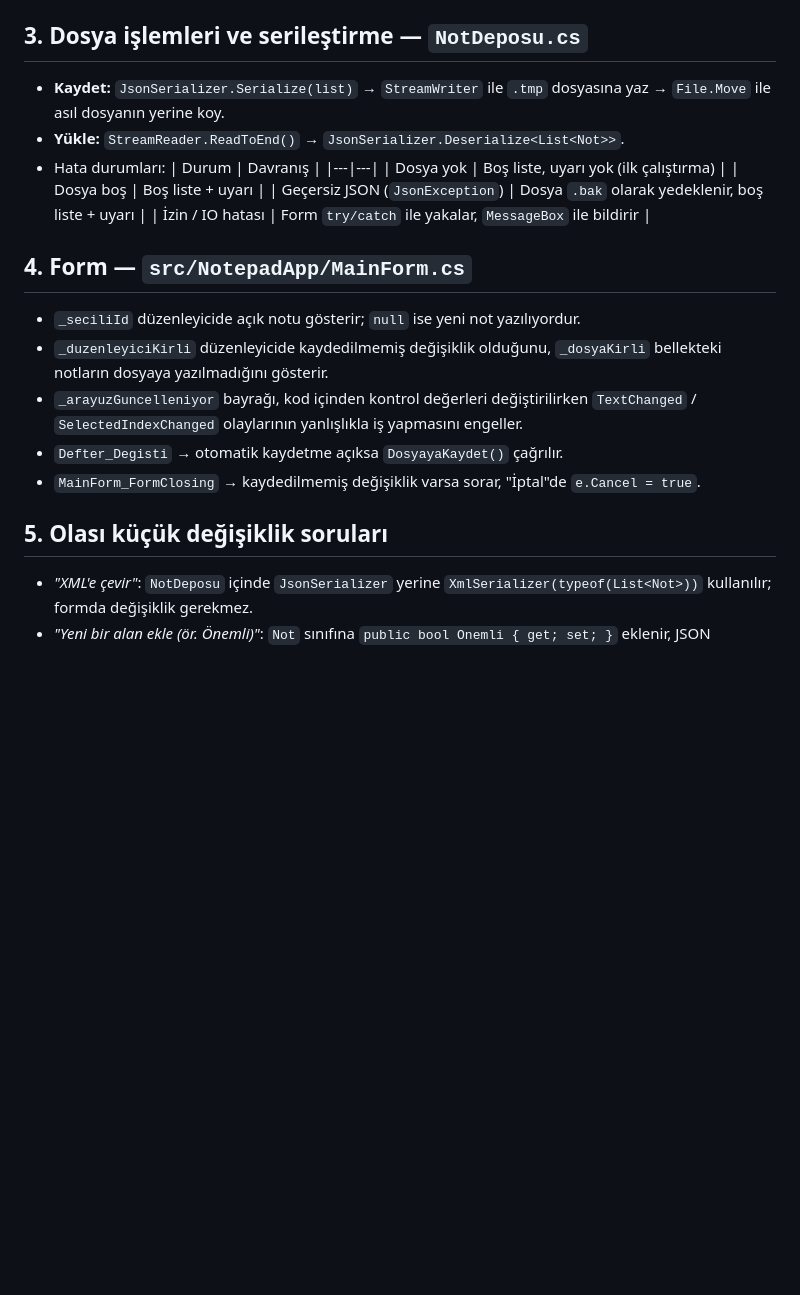
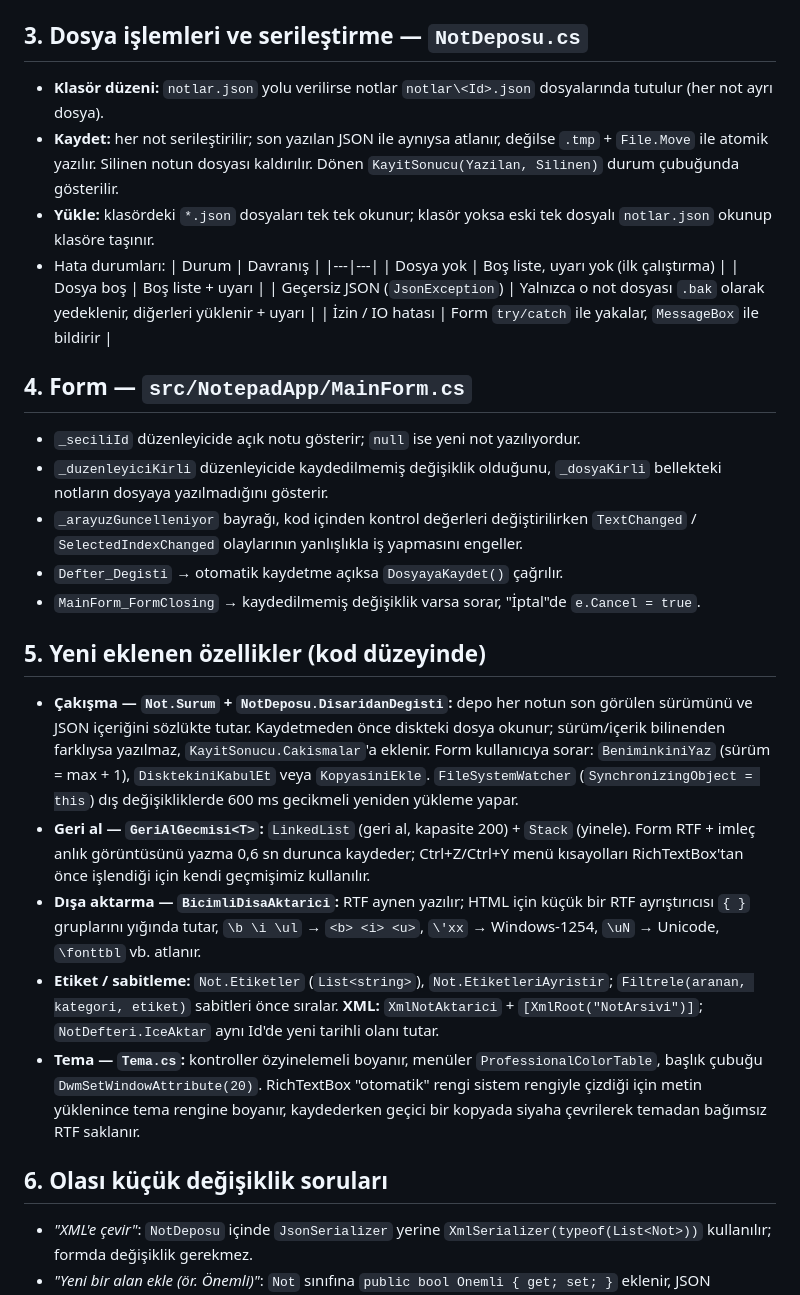
Before and after one commit to kdemirwarehouse/ntp_odevleri, a Markdown page: YMH219-NotepadApp/KOD-REHBERI.md, the part around the change. Drawn GitHub-style; blank space fills up the shorter version.

```diff
--- a/YMH219-NotepadApp/KOD-REHBERI.md
+++ b/YMH219-NotepadApp/KOD-REHBERI.md
@@ -18,14 +18,16 @@ Bu dosya, değerlendirme sırasında kodun hangi bölümünün ne yaptığını
 
 ## 3. Dosya işlemleri ve serileştirme — `NotDeposu.cs`
 
-- **Kaydet:** `JsonSerializer.Serialize(list)` → `StreamWriter` ile `.tmp` dosyasına yaz → `File.Move` ile asıl dosyanın yerine koy.
-- **Yükle:** `StreamReader.ReadToEnd()` → `JsonSerializer.Deserialize<List<Not>>`.
+- **Klasör düzeni:** `notlar.json` yolu verilirse notlar `notlar\<Id>.json` dosyalarında tutulur (her not ayrı dosya).
+- **Kaydet:** her not serileştirilir; son yazılan JSON ile aynıysa atlanır, değilse `.tmp` + `File.Move` ile atomik yazılır.
+  Silinen notun dosyası kaldırılır. Dönen `KayitSonucu(Yazilan, Silinen)` durum çubuğunda gösterilir.
+- **Yükle:** klasördeki `*.json` dosyaları tek tek okunur; klasör yoksa eski tek dosyalı `notlar.json` okunup klasöre taşınır.
 - Hata durumları:
   | Durum | Davranış |
   |---|---|
   | Dosya yok | Boş liste, uyarı yok (ilk çalıştırma) |
   | Dosya boş | Boş liste + uyarı |
-  | Geçersiz JSON (`JsonException`) | Dosya `.bak` olarak yedeklenir, boş liste + uyarı |
+  | Geçersiz JSON (`JsonException`) | Yalnızca o not dosyası `.bak` olarak yedeklenir, diğerleri yüklenir + uyarı |
   | İzin / IO hatası | Form `try/catch` ile yakalar, `MessageBox` ile bildirir |
 
 ## 4. Form — `src/NotepadApp/MainForm.cs`
@@ -36,7 +38,23 @@ Bu dosya, değerlendirme sırasında kodun hangi bölümünün ne yaptığını
 - `Defter_Degisti` → otomatik kaydetme açıksa `DosyayaKaydet()` çağrılır.
 - `MainForm_FormClosing` → kaydedilmemiş değişiklik varsa sorar, "İptal"de `e.Cancel = true`.
 
-## 5. Olası küçük değişiklik soruları
+## 5. Yeni eklenen özellikler (kod düzeyinde)
+
+- **Çakışma — `Not.Surum` + `NotDeposu.DisaridanDegisti`:** depo her notun son görülen sürümünü ve JSON içeriğini sözlükte tutar.
+  Kaydetmeden önce diskteki dosya okunur; sürüm/içerik bilinenden farklıysa yazılmaz, `KayitSonucu.Cakismalar`'a eklenir.
+  Form kullanıcıya sorar: `BeniminkiniYaz` (sürüm = max + 1), `DisktekiniKabulEt` veya `KopyasiniEkle`. `FileSystemWatcher`
+  (`SynchronizingObject = this`) dış değişikliklerde 600 ms gecikmeli yeniden yükleme yapar.
+- **Geri al — `GeriAlGecmisi<T>`:** `LinkedList` (geri al, kapasite 200) + `Stack` (yinele). Form RTF + imleç anlık görüntüsünü
+  yazma 0,6 sn durunca kaydeder; Ctrl+Z/Ctrl+Y menü kısayolları RichTextBox'tan önce işlendiği için kendi geçmişimiz kullanılır.
+- **Dışa aktarma — `BicimliDisaAktarici`:** RTF aynen yazılır; HTML için küçük bir RTF ayrıştırıcısı `{ }` gruplarını yığında
+  tutar, `\b \i \ul` → `<b> <i> <u>`, `\'xx` → Windows-1254, `\uN` → Unicode, `\fonttbl` vb. atlanır.
+- **Etiket / sabitleme:** `Not.Etiketler` (`List<string>`), `Not.EtiketleriAyristir`; `Filtrele(aranan, kategori, etiket)`
+  sabitleri önce sıralar. **XML:** `XmlNotAktarici` + `[XmlRoot("NotArsivi")]`; `NotDefteri.IceAktar` aynı Id'de yeni tarihli olanı tutar.
+- **Tema — `Tema.cs`:** kontroller özyinelemeli boyanır, menüler `ProfessionalColorTable`, başlık çubuğu `DwmSetWindowAttribute(20)`.
+  RichTextBox "otomatik" rengi sistem rengiyle çizdiği için metin yüklenince tema rengine boyanır, kaydederken geçici bir
+  kopyada siyaha çevrilerek temadan bağımsız RTF saklanır.
+
+## 6. Olası küçük değişiklik soruları
 
 - *"XML'e çevir"*: `NotDeposu` içinde `JsonSerializer` yerine `XmlSerializer(typeof(List<Not>))` kullanılır; formda değişiklik gerekmez.
 - *"Yeni bir alan ekle (ör. Önemli)"*: `Not` sınıfına `public bool Onemli { get; set; }` eklenir, JSON otomatik olarak yeni alanı yazar/okur.
```
Also changed, not shown: YMH219-NotepadApp/README.md (+43 -15 lines), YMH219-NotepadApp/docs/screenshots/01-not-listesi.png, YMH219-NotepadApp/docs/screenshots/02-arama-ve-kategori-filtresi.png (deleted), YMH219-NotepadApp/docs/screenshots/02-karanlik-tema-etiket-filtresi.png (added), 12 other files.
